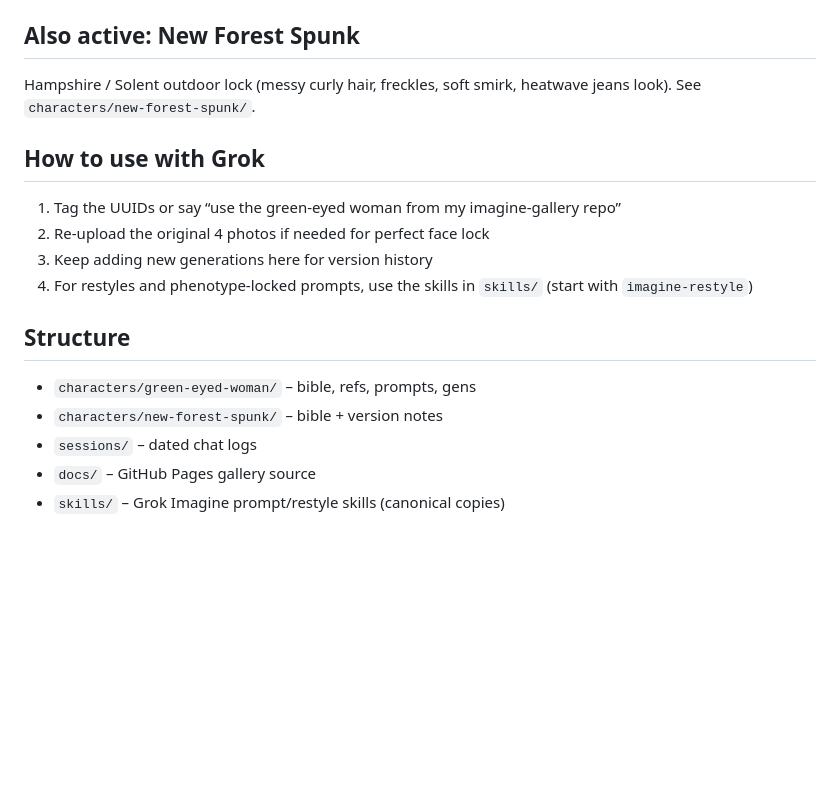
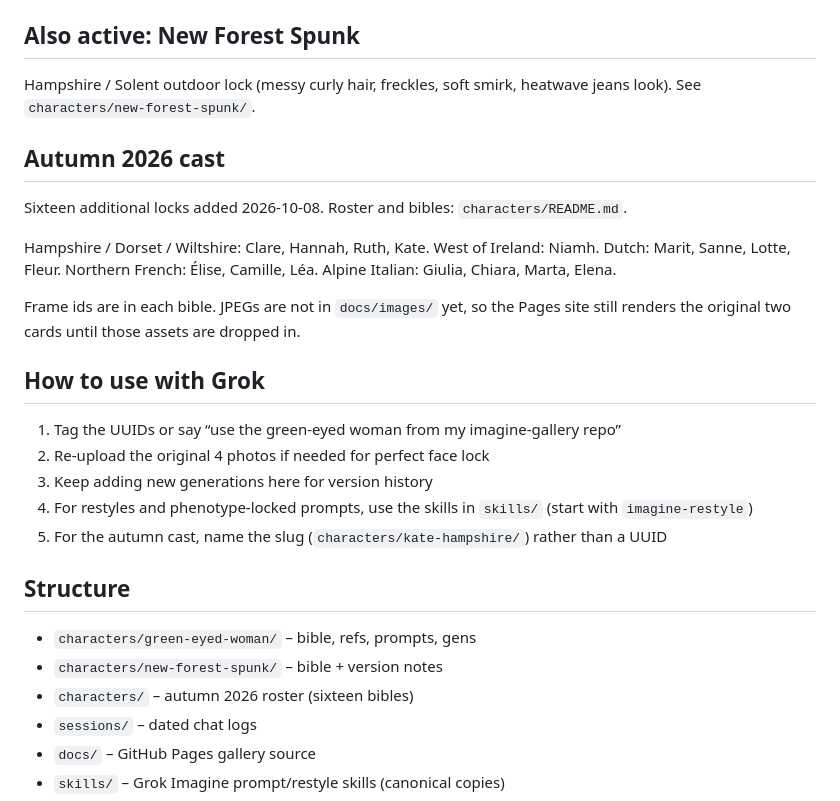
Before and after one commit to Kearney-Evan-MI/imagine-gallery, a Markdown page: README.md, the part around the change. GitHub-like rendering; blank space fills up the shorter version.

Commit message:
Point README at the autumn 2026 character roster

```diff
--- a/README.md
+++ b/README.md
@@ -23,15 +23,25 @@ Young woman with:
 
 Hampshire / Solent outdoor lock (messy curly hair, freckles, soft smirk, heatwave jeans look). See `characters/new-forest-spunk/`.
 
+## Autumn 2026 cast
+
+Sixteen additional locks added 2026-10-08. Roster and bibles: `characters/README.md`.
+
+Hampshire / Dorset / Wiltshire: Clare, Hannah, Ruth, Kate. West of Ireland: Niamh. Dutch: Marit, Sanne, Lotte, Fleur. Northern French: Élise, Camille, Léa. Alpine Italian: Giulia, Chiara, Marta, Elena.
+
+Frame ids are in each bible. JPEGs are not in `docs/images/` yet, so the Pages site still renders the original two cards until those assets are dropped in.
+
 ## How to use with Grok
 1. Tag the UUIDs or say “use the green-eyed woman from my imagine-gallery repo”
 2. Re-upload the original 4 photos if needed for perfect face lock
 3. Keep adding new generations here for version history
 4. For restyles and phenotype-locked prompts, use the skills in `skills/` (start with `imagine-restyle`)
+5. For the autumn cast, name the slug (`characters/kate-hampshire/`) rather than a UUID
 
 ## Structure
 - `characters/green-eyed-woman/` – bible, refs, prompts, gens
 - `characters/new-forest-spunk/` – bible + version notes
+- `characters/` – autumn 2026 roster (sixteen bibles)
 - `sessions/` – dated chat logs
 - `docs/` – GitHub Pages gallery source
 - `skills/` – Grok Imagine prompt/restyle skills (canonical copies)
```
